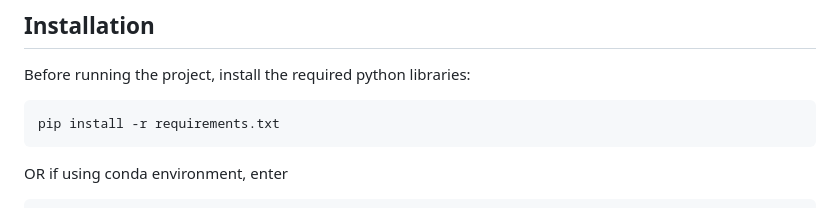
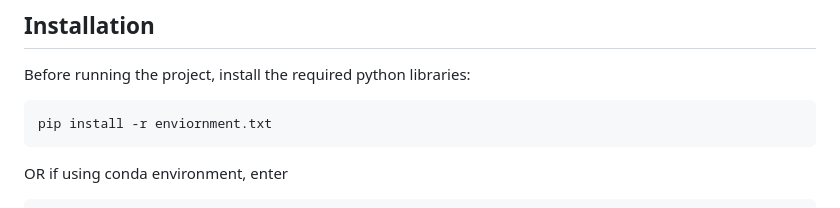
Before and after one commit to CocoCat0/ML_Anime_Ratings_Predictor, a Markdown page: README.md, the part around the change. Drawn GitHub-style.

Commit message:
Update README.md
mistype with requirements, where instead of environment.txt, its requirements.txt

````diff
--- a/README.md
+++ b/README.md
@@ -50,7 +50,7 @@ main-project/
 
 Before running the project, install the required python libraries:
 ```bash
-pip install -r requirements.txt
+pip install -r enviornment.txt
 ```
 
 OR if using conda environment, enter
````
